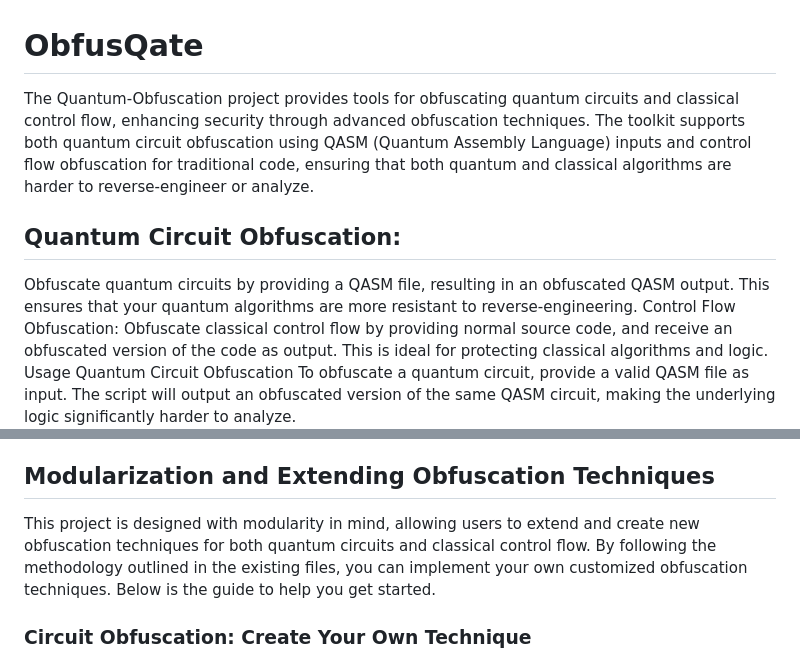
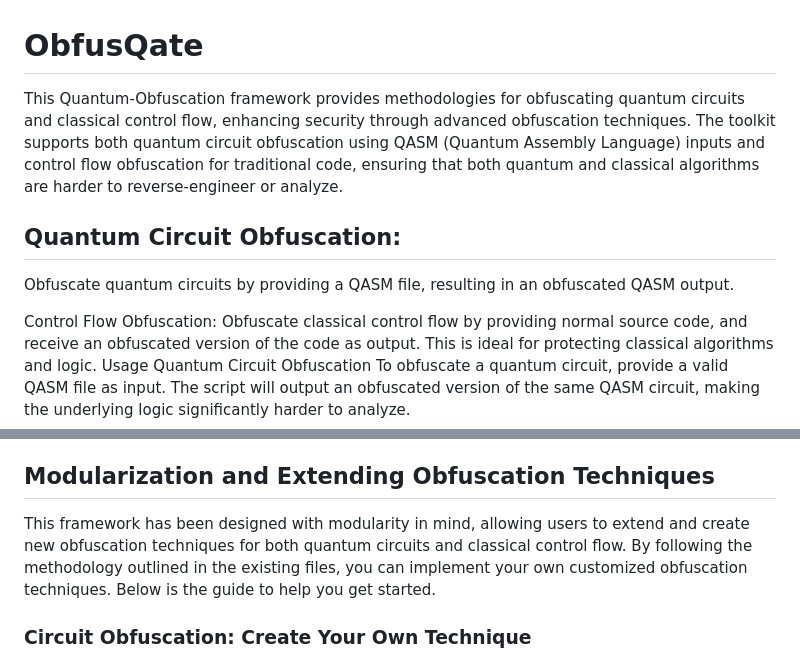
Before and after one commit to vivekianity/obfusqate, a Markdown page: README.md, 2 parts joined by grey strips. Rendered like a GitHub page.

```diff
--- a/README.md
+++ b/README.md
@@ -1,8 +1,9 @@
 # ObfusQate
-The Quantum-Obfuscation project provides tools for obfuscating quantum circuits and classical control flow, enhancing security through advanced obfuscation techniques. The toolkit supports both quantum circuit obfuscation using QASM (Quantum Assembly Language) inputs and control flow obfuscation for traditional code, ensuring that both quantum and classical algorithms are harder to reverse-engineer or analyze.
+This Quantum-Obfuscation framework provides methodologies for obfuscating quantum circuits and classical control flow, enhancing security through advanced obfuscation techniques. The toolkit supports both quantum circuit obfuscation using QASM (Quantum Assembly Language) inputs and control flow obfuscation for traditional code, ensuring that both quantum and classical algorithms are harder to reverse-engineer or analyze.
 
 ## Quantum Circuit Obfuscation:
-Obfuscate quantum circuits by providing a QASM file, resulting in an obfuscated QASM output. This ensures that your quantum algorithms are more resistant to reverse-engineering.
+Obfuscate quantum circuits by providing a QASM file, resulting in an obfuscated QASM output.
+
 Control Flow Obfuscation: Obfuscate classical control flow by providing normal source code, and receive an obfuscated version of the code as output. This is ideal for protecting classical algorithms and logic.
 Usage
 Quantum Circuit Obfuscation
@@ -27,7 +28,7 @@ Input: A Python source code file to obfuscate.
 Output: An obfuscated version of the provided Python file.
 
 ## Modularization and Extending Obfuscation Techniques
-This project is designed with modularity in mind, allowing users to extend and create new obfuscation techniques for both quantum circuits and classical control flow. By following the methodology outlined in the existing files, you can implement your own customized obfuscation techniques. Below is the guide to help you get started.
+This framework has been designed with modularity in mind, allowing users to extend and create new obfuscation techniques for both quantum circuits and classical control flow. By following the methodology outlined in the existing files, you can implement your own customized obfuscation techniques. Below is the guide to help you get started.
 
 ### Circuit Obfuscation: Create Your Own Technique
 To create a new quantum circuit obfuscation technique, examine the baseline that is the InvertedGates.py file. This file showcases the methodology for building an obfuscation routine for QASM quantum circuits by manipulating the gates and structure.
```
